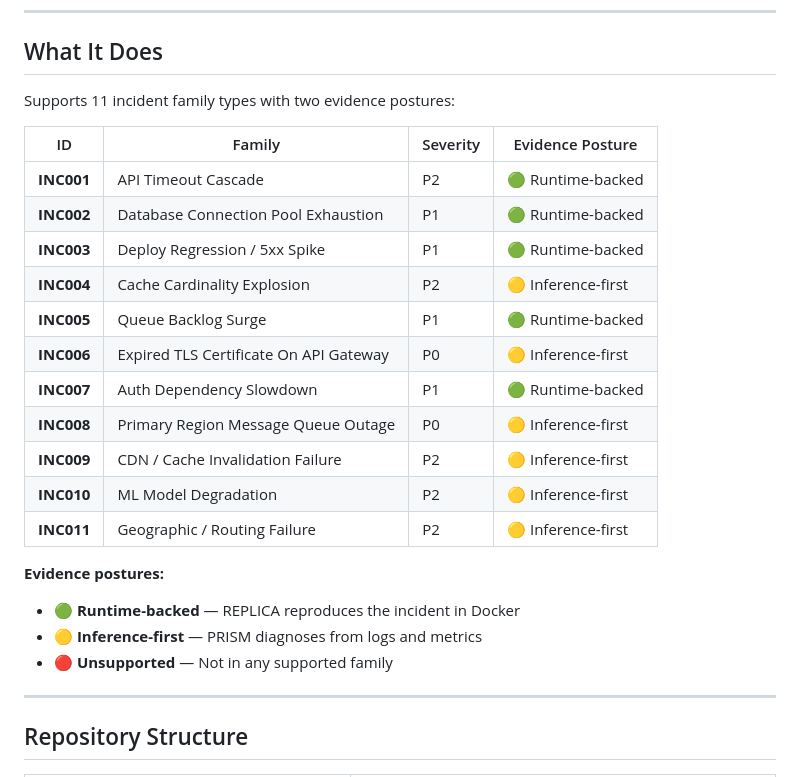
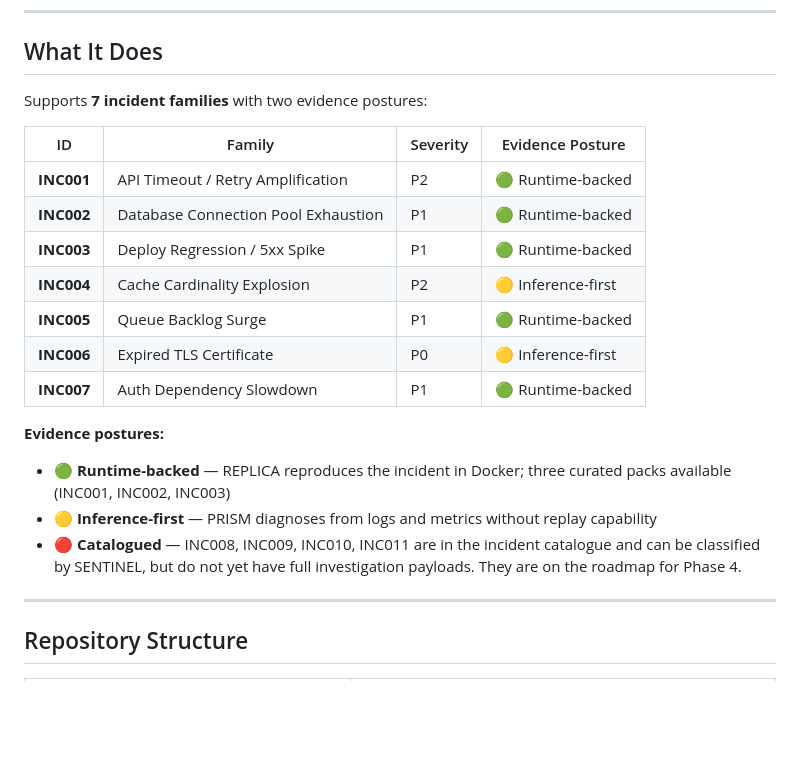
Before and after one commit to kunalkachru/nexus-v2, a Markdown page: README.md, the part around the change. Drawn GitHub-style; blank space fills up the shorter version.

Commit message:
fix: correct incident family count to 7 supported, 4 catalogue-only — remove false claims about INC008-INC011

```diff
--- a/README.md
+++ b/README.md
@@ -134,26 +134,22 @@ bash scripts/test-live.sh https://nexus-triage.duckdns.org
 
 ## What It Does
 
-Supports 11 incident family types with two evidence postures:
+Supports **7 incident families** with two evidence postures:
 
 | ID | Family | Severity | Evidence Posture |
 |---|---|---|---|
-| **INC001** | API Timeout Cascade | P2 | 🟢 Runtime-backed |
+| **INC001** | API Timeout / Retry Amplification | P2 | 🟢 Runtime-backed |
 | **INC002** | Database Connection Pool Exhaustion | P1 | 🟢 Runtime-backed |
 | **INC003** | Deploy Regression / 5xx Spike | P1 | 🟢 Runtime-backed |
 | **INC004** | Cache Cardinality Explosion | P2 | 🟡 Inference-first |
 | **INC005** | Queue Backlog Surge | P1 | 🟢 Runtime-backed |
-| **INC006** | Expired TLS Certificate On API Gateway | P0 | 🟡 Inference-first |
+| **INC006** | Expired TLS Certificate | P0 | 🟡 Inference-first |
 | **INC007** | Auth Dependency Slowdown | P1 | 🟢 Runtime-backed |
-| **INC008** | Primary Region Message Queue Outage | P0 | 🟡 Inference-first |
-| **INC009** | CDN / Cache Invalidation Failure | P2 | 🟡 Inference-first |
-| **INC010** | ML Model Degradation | P2 | 🟡 Inference-first |
-| **INC011** | Geographic / Routing Failure | P2 | 🟡 Inference-first |
 
 **Evidence postures:**
-- 🟢 **Runtime-backed** — REPLICA reproduces the incident in Docker
-- 🟡 **Inference-first** — PRISM diagnoses from logs and metrics
-- 🔴 **Unsupported** — Not in any supported family
+- 🟢 **Runtime-backed** — REPLICA reproduces the incident in Docker; three curated packs available (INC001, INC002, INC003)
+- 🟡 **Inference-first** — PRISM diagnoses from logs and metrics without replay capability
+- 🔴 **Catalogued** — INC008, INC009, INC010, INC011 are in the incident catalogue and can be classified by SENTINEL, but do not yet have full investigation payloads. They are on the roadmap for Phase 4.
 
 ---
 
```
Also changed, not shown: AGENTS.md (+14 -6 lines).
